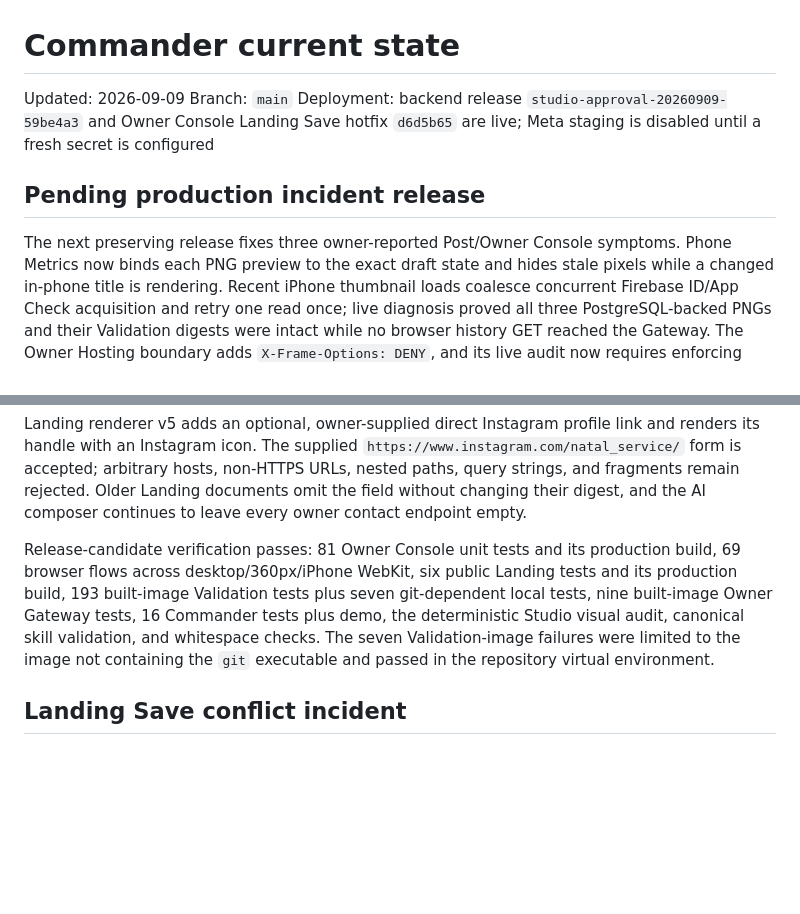
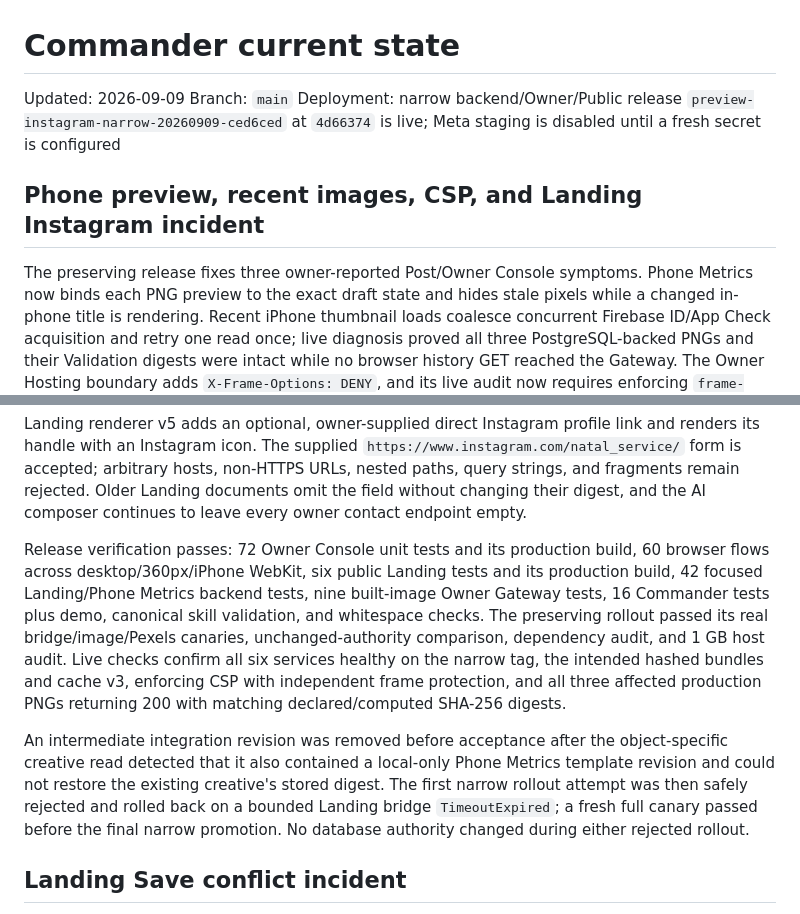
Before and after one commit to AndroidJedi/ptw, a Markdown page: docs/architecture/commander-current-state.md, 2 parts joined by grey strips. Rendered like a GitHub page; blank space fills up the shorter version.

Commit message:
Record preview and Instagram production rollout

```diff
--- a/docs/architecture/commander-current-state.md
+++ b/docs/architecture/commander-current-state.md
@@ -2,11 +2,11 @@
 
 Updated: 2026-09-09
 Branch: `main`
-Deployment: backend release `studio-approval-20260909-59be4a3` and Owner Console Landing Save hotfix `d6d5b65` are live; Meta staging is disabled until a fresh secret is configured
+Deployment: narrow backend/Owner/Public release `preview-instagram-narrow-20260909-ced6ced` at `4d66374` is live; Meta staging is disabled until a fresh secret is configured
 
-## Pending production incident release
+## Phone preview, recent images, CSP, and Landing Instagram incident
 
-The next preserving release fixes three owner-reported Post/Owner Console
+The preserving release fixes three owner-reported Post/Owner Console
 symptoms. Phone Metrics now binds each PNG preview to the exact draft state and
 hides stale pixels while a changed in-phone title is rendering. Recent iPhone
 thumbnail loads coalesce concurrent Firebase ID/App Check acquisition and retry
@@ -26,14 +26,24 @@ non-HTTPS URLs, nested paths, query strings, and fragments remain rejected.
 Older Landing documents omit the field without changing their digest, and the
 AI composer continues to leave every owner contact endpoint empty.
 
-Release-candidate verification passes: 81 Owner Console unit tests and its
-production build, 69 browser flows across desktop/360px/iPhone WebKit, six
-public Landing tests and its production build, 193 built-image Validation tests
-plus seven git-dependent local tests, nine built-image Owner Gateway tests, 16
-Commander tests plus demo, the deterministic Studio visual audit, canonical
-skill validation, and whitespace checks. The seven Validation-image failures
-were limited to the image not containing the `git` executable and passed in the
-repository virtual environment.
+Release verification passes: 72 Owner Console unit tests and its production
+build, 60 browser flows across desktop/360px/iPhone WebKit, six public Landing
+tests and its production build, 42 focused Landing/Phone Metrics backend tests,
+nine built-image Owner Gateway tests, 16 Commander tests plus demo, canonical
+skill validation, and whitespace checks. The preserving rollout passed its real
+bridge/image/Pexels canaries, unchanged-authority comparison, dependency audit,
+and 1 GB host audit. Live checks confirm all six services healthy on the narrow
+tag, the intended hashed bundles and cache v3, enforcing CSP with independent
+frame protection, and all three affected production PNGs returning 200 with
+matching declared/computed SHA-256 digests.
+
+An intermediate integration revision was removed before acceptance after the
+object-specific creative read detected that it also contained a local-only
+Phone Metrics template revision and could not restore the existing creative's
+stored digest. The first narrow rollout attempt was then safely rejected and
+rolled back on a bounded Landing bridge `TimeoutExpired`; a fresh full canary
+passed before the final narrow promotion. No database authority changed during
+either rejected rollout.
 
 ## Landing Save conflict incident
 
```
Also changed, not shown: skills/ptw-owner-console-incident/SKILL.md (+9 -0 lines).
